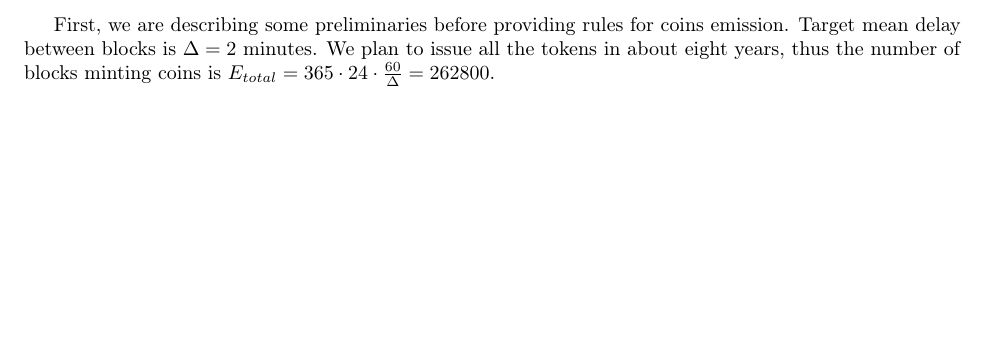
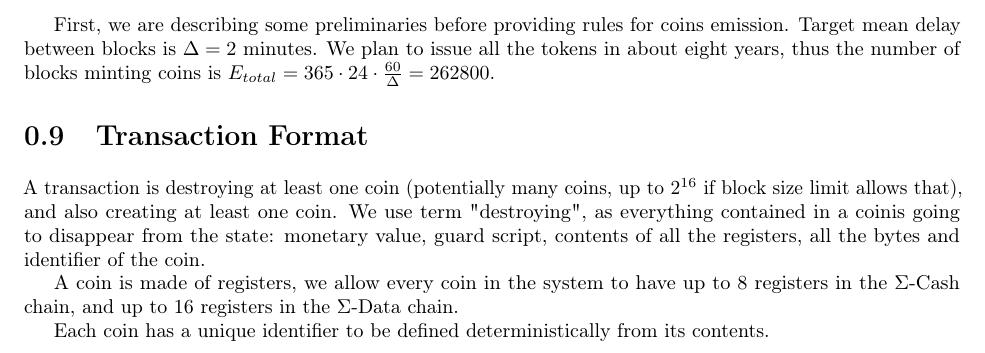
Before and after one commit to ergoplatform/ergo, a LaTeX document (papers/yellow/main.tex): part of page 11 of 12, cut so that both start at the same text, the shorter picture padded with empty space. Compiled offline with pdfLaTeX.

Commit message:
initial paragraphs

```diff
--- a/papers/yellow/main.tex
+++ b/papers/yellow/main.tex
@@ -99,6 +99,9 @@
 \newcommand{\ads}{\textbf{ADS}}
 \newcommand{\ssal}{\textbf{$\Sigma$SAL}}
 
+% as we do not know which term to use for a state element, we use a command for this
+\newcommand{\coin}{coin}
+\newcommand{\Coin}{Coin}
 
 \usepackage[utf8]{inputenc}
 
@@ -552,6 +555,18 @@ is $\Delta = 2$ minutes. We plan to issue all the tokens in about eight years, t
 coins is $E_{total} = 365 \cdot 24 \cdot \frac{60}{\Delta} = 262800$.
 
 
+\section{Transaction Format}
+
+
+A transaction is destroying at least one \coin{}~(potentially many {\coin{}}s, up to $2^{16}$ if block size limit allows that),
+and also creating at least one \coin{}. We use term "destroying", as everything contained in a \coin is going to disappear
+from the state: monetary value, guard script, contents of all the registers, all the bytes and identifier of the \coin.
+
+A \coin{} is made of registers, we allow every \coin{} in the system to have up to 8 registers in the \ecash{} chain,
+and up to 16 registers in the \edata{} chain.
+
+Each \coin{} has a unique identifier to be defined deterministically from its contents.
+
 
 
 \bibliographystyle{elsarticle-num}
```
Also changed, not shown: papers/yellow/main.pdf.
